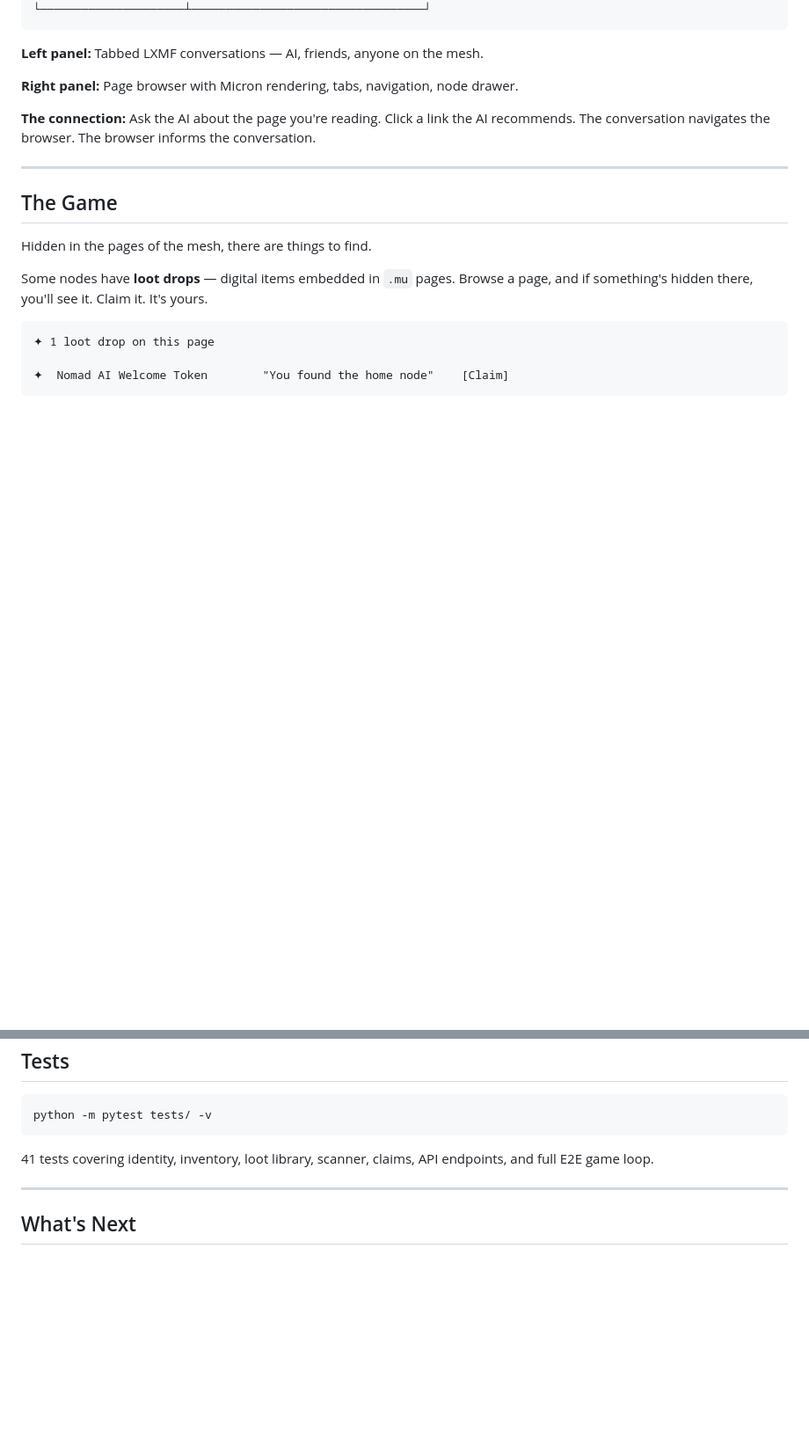
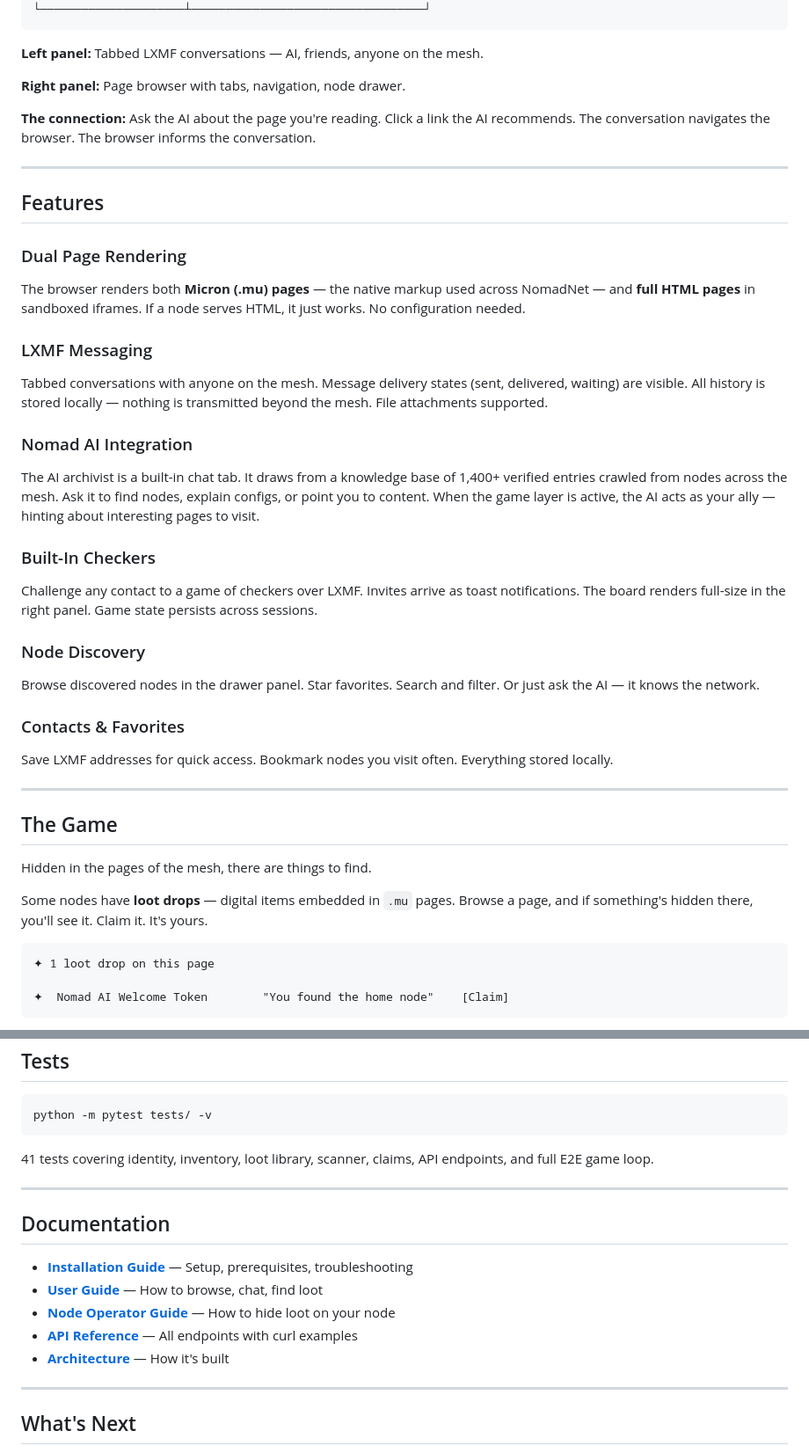
Before and after one commit to Infinite-Grok/nomad-browser, a Markdown page: README.md, 2 parts joined by grey strips. Shown at 88% size. Drawn GitHub-style; blank space fills up the shorter version.

Commit message:
docs: expand README — dual rendering, checkers, AI ally, feature matrix, docs links
Co-Authored-By: Claude Opus 4.6 (1M context) <noreply@anthropic.com>

```diff
--- a/README.md
+++ b/README.md
@@ -56,9 +56,31 @@ The Reticulum ecosystem has three separate tools that don't talk to each other:
 
 **Left panel:** Tabbed LXMF conversations — AI, friends, anyone on the mesh.
 
-**Right panel:** Page browser with Micron rendering, tabs, navigation, node drawer.
+**Right panel:** Page browser with tabs, navigation, node drawer.
 
 **The connection:** Ask the AI about the page you're reading. Click a link the AI recommends. The conversation navigates the browser. The browser informs the conversation.
+
+---
+
+## Features
+
+### Dual Page Rendering
+The browser renders both **Micron (.mu) pages** — the native markup used across NomadNet — and **full HTML pages** in sandboxed iframes. If a node serves HTML, it just works. No configuration needed.
+
+### LXMF Messaging
+Tabbed conversations with anyone on the mesh. Message delivery states (sent, delivered, waiting) are visible. All history is stored locally — nothing is transmitted beyond the mesh. File attachments supported.
+
+### Nomad AI Integration
+The AI archivist is a built-in chat tab. It draws from a knowledge base of 1,400+ verified entries crawled from nodes across the mesh. Ask it to find nodes, explain configs, or point you to content. When the game layer is active, the AI acts as your ally — hinting about interesting pages to visit.
+
+### Built-In Checkers
+Challenge any contact to a game of checkers over LXMF. Invites arrive as toast notifications. The board renders full-size in the right panel. Game state persists across sessions.
+
+### Node Discovery
+Browse discovered nodes in the drawer panel. Star favorites. Search and filter. Or just ask the AI — it knows the network.
+
+### Contacts & Favorites
+Save LXMF addresses for quick access. Bookmark nodes you visit often. Everything stored locally.
 
 ---
 
@@ -241,6 +279,16 @@ python -m pytest tests/ -v
 
 ---
 
+## Documentation
+
+- **[Installation Guide](docs/INSTALL.md)** — Setup, prerequisites, troubleshooting
+- **[User Guide](docs/USER-GUIDE.md)** — How to browse, chat, find loot
+- **[Node Operator Guide](docs/NODE-OPERATOR.md)** — How to hide loot on your node
+- **[API Reference](docs/API.md)** — All endpoints with curl examples
+- **[Architecture](docs/ARCHITECTURE.md)** — How it's built
+
+---
+
 ## What's Next
 
 - **V2:** Class system, trust ledger, vouching/accusations, trading, catalog gossip
```
Also changed, not shown: other parts of README.md (+16 -0 lines).
